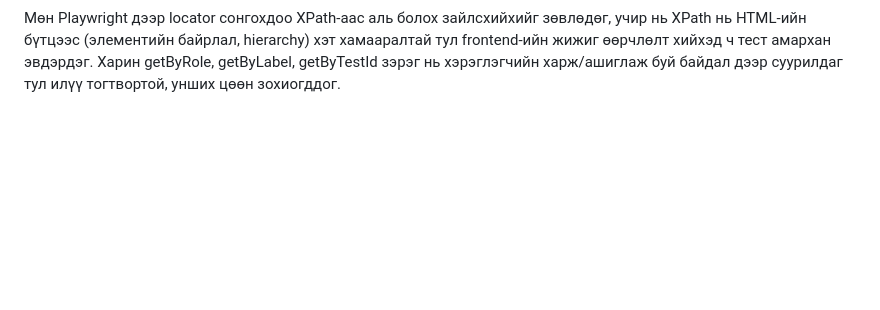
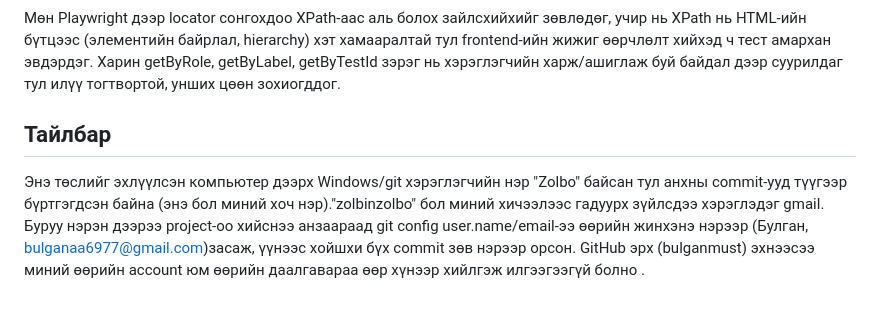
Before and after one commit to bulganmust/playwright-ui-automation-lab1, a Markdown page: README.md, the part around the change. Drawn GitHub-style; blank space fills up the shorter version.

Commit message:
README-д Zolbo нэрний тухай тайлбар нэмэв

```diff
--- a/README.md
+++ b/README.md
@@ -56,3 +56,11 @@ Selenium нь одоо ч гэсэн олон программ хангамжи
 HTML-ийн бүтцээс (элементийн байрлал, hierarchy) хэт хамааралтай тул frontend-ийн жижиг
 өөрчлөлт хийхэд ч тест амархан эвдэрдэг. Харин getByRole, getByLabel, getByTestId зэрэг нь
 хэрэглэгчийн харж/ашиглаж буй байдал дээр суурилдаг тул илүү тогтвортой, унших цөөн зохиогддог.
+
+## Тайлбар
+
+Энэ төслийг эхлүүлсэн компьютер дээрх Windows/git хэрэглэгчийн нэр "Zolbo" байсан тул анхны commit-ууд түүгээр бүртгэгдсэн байна (энэ бол
+миний хоч нэр)."zolbinzolbo" бол миний хичээлээс гадуурх зүйлсдээ хэрэглэдэг  gmail.
+Буруу нэрэн дээрээ project-оо хийснээ анзаараад git config user.name/email-ээ өөрийн жинхэнэ
+нэрээр (Булган, bulganaa6977@gmail.com)засаж, үүнээс хойшхи бүх commit зөв нэрээр орсон.
+GitHub эрх (bulganmust) эхнээсээ миний өөрийн account юм өөрийн даалгавараа өөр хүнээр хийлгэж илгээгээгүй болно .
```
